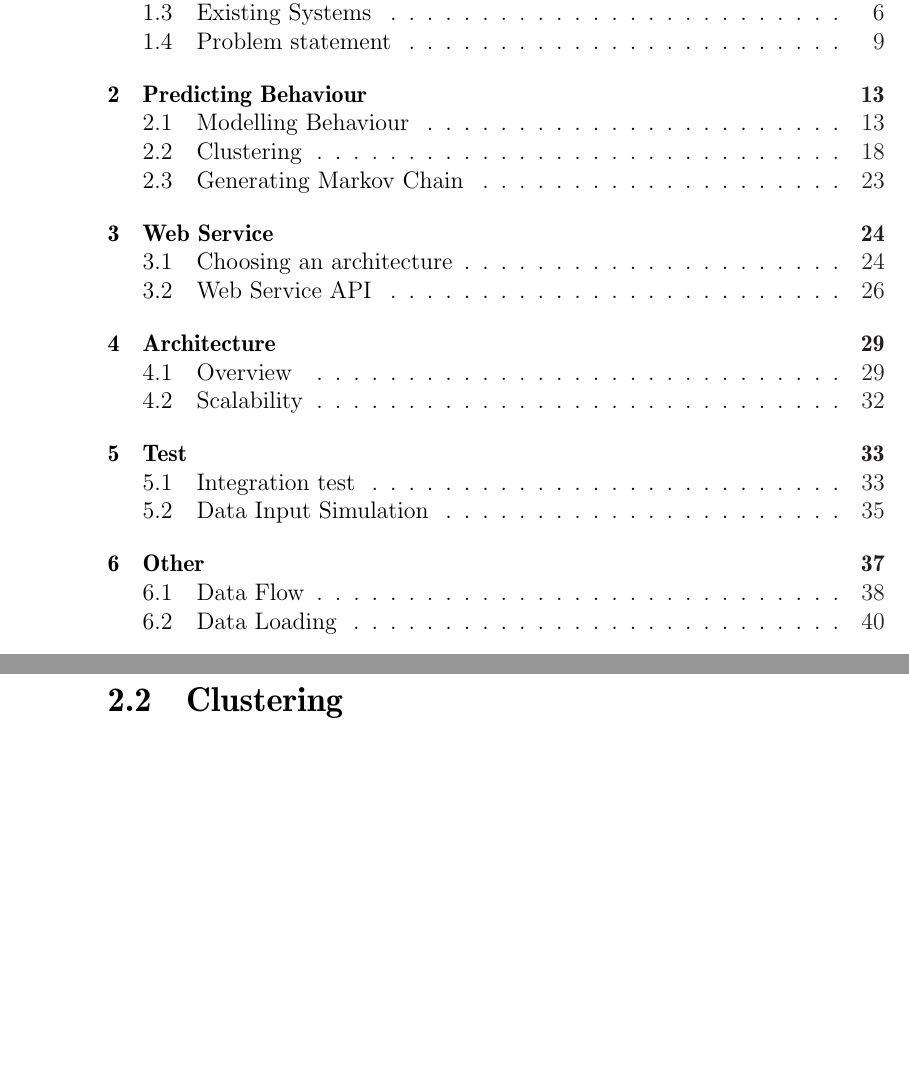
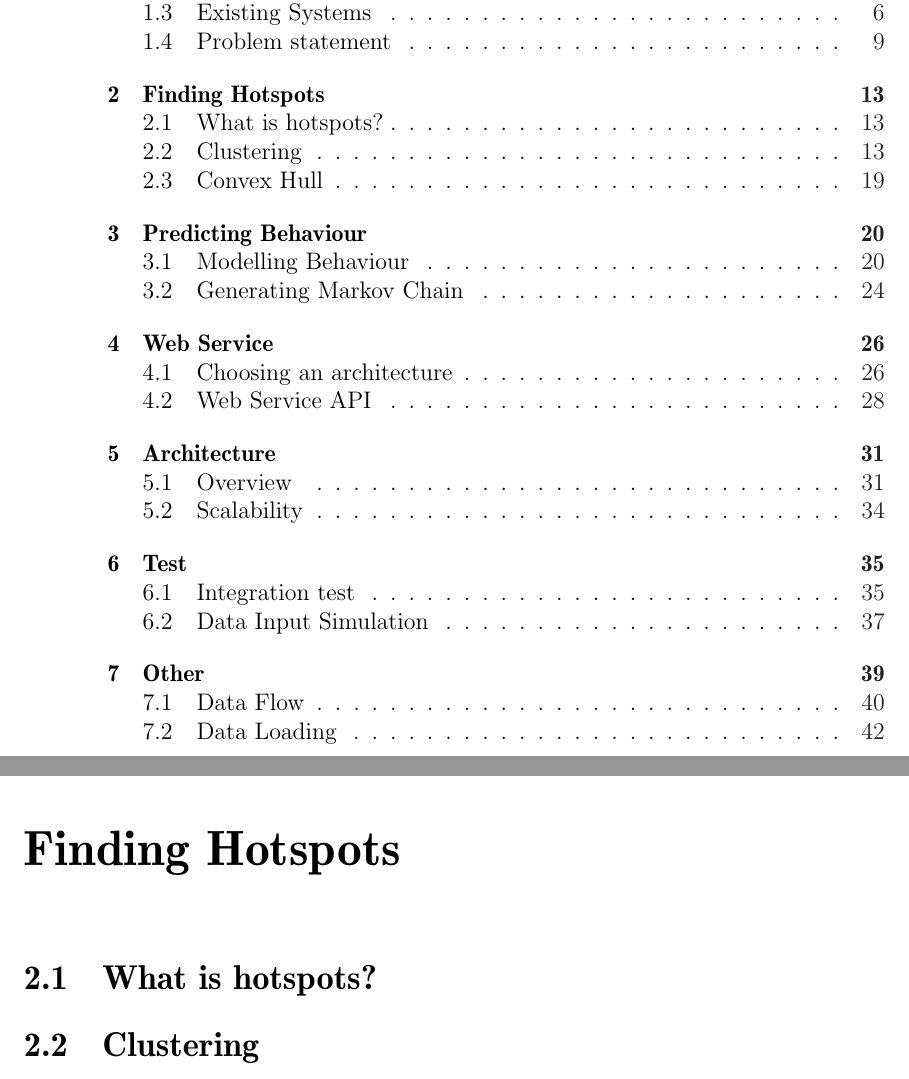
Before and after one commit to sw701e14/report, a LaTeX thesis (main.tex, which reads content/hotspots.tex): two parts of pages 6 and 26 of 59 before the commit and two parts of pages 6 and 21 of 61 after it, joined at a grey line, cut so that both start at the same text, the shorter picture padded with empty space. Compiled offline with pdfLaTeX; a LaTeX package or settings file that is missing is left out.

Commit message:
Created "Finding Hotspots" chapter. Created empty files for convex hull and hotspots sections.

```diff
--- /dev/null
+++ b/content/hotspots.tex
@@ -0,0 +1 @@
+\section{What is hotspots?}
--- a/main.tex
+++ b/main.tex
@@ -63,3 +63,4 @@
 \input{content/problem_statement}
 
 
+\chapter{Finding Hotspots}
```
Also changed, not shown: content/convex_hull.tex (added, +1 -0 lines), main.tex (6 more changed lines).
